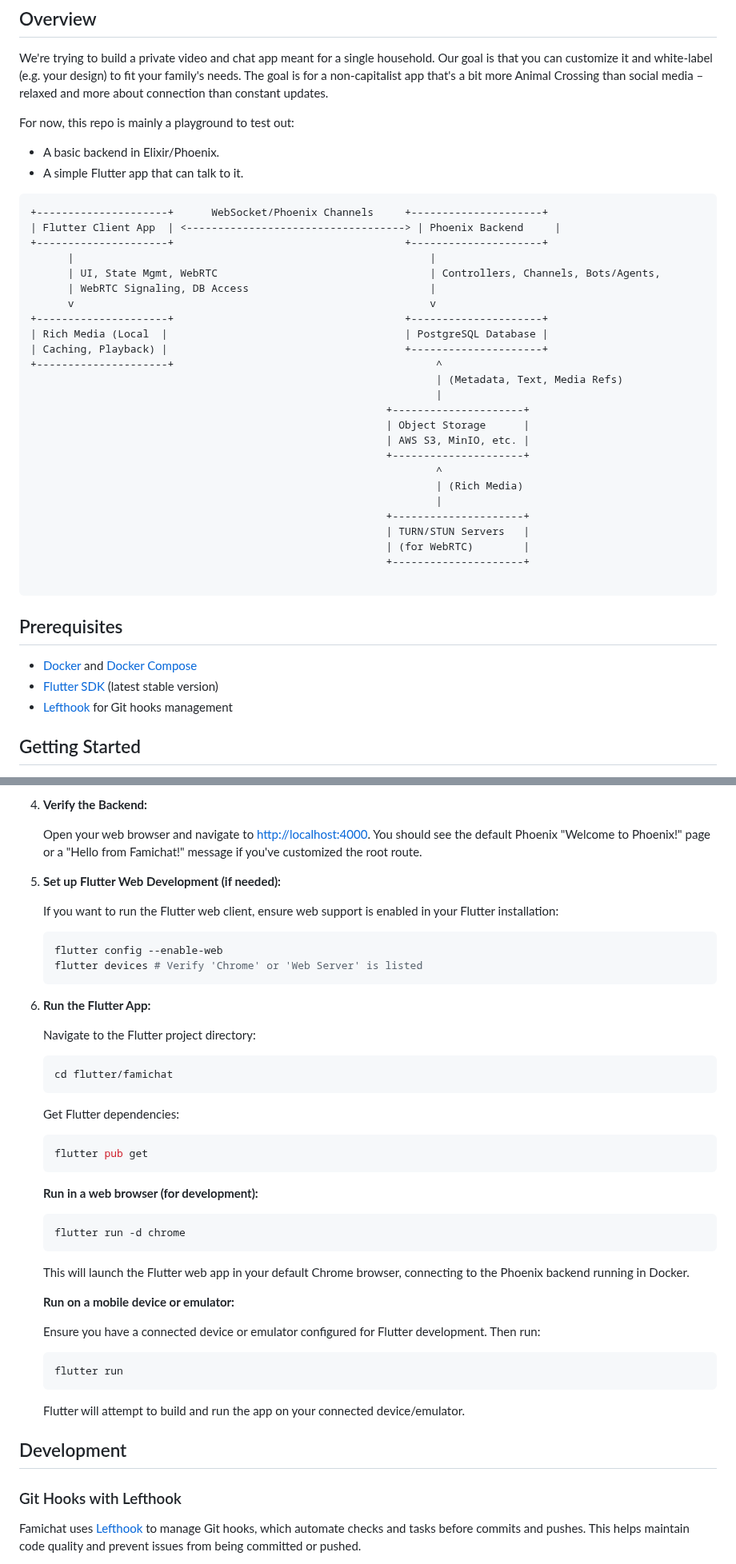
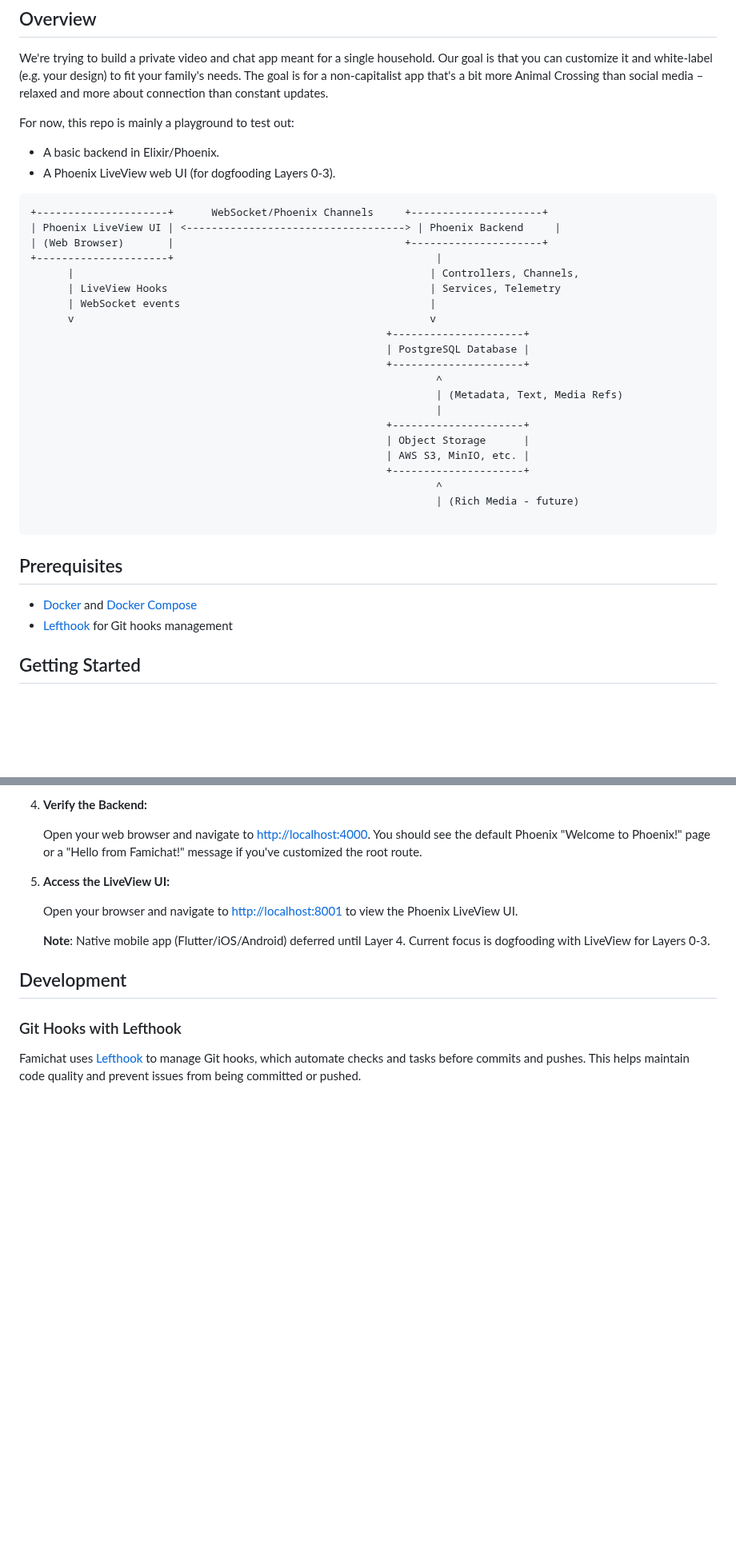
Before and after one commit to zaneriley/famichat, a Markdown page: backend/guides/overview.md, 2 parts joined by grey strips. Shown at 80% size. Drawn GitHub-style; blank space fills up the shorter version.

````diff
--- a/backend/guides/overview.md
+++ b/backend/guides/overview.md
@@ -14,19 +14,20 @@ We're trying to build a private video and chat app meant for a single household.
 For now, this repo is mainly a playground to test out:
 
 *   A basic backend in Elixir/Phoenix.
-*   A simple Flutter app that can talk to it.
+*   A Phoenix LiveView web UI (for dogfooding Layers 0-3).
 ```
 +---------------------+      WebSocket/Phoenix Channels     +---------------------+
-| Flutter Client App  | <-----------------------------------> | Phoenix Backend     |
-+---------------------+                                     +---------------------+
-      |                                                         |
-      | UI, State Mgmt, WebRTC                                  | Controllers, Channels, Bots/Agents,
-      | WebRTC Signaling, DB Access                             |
+| Phoenix LiveView UI | <-----------------------------------> | Phoenix Backend     |
+| (Web Browser)       |                                     +---------------------+
++---------------------+                                          |
+      |                                                         | Controllers, Channels,
+      | LiveView Hooks                                          | Services, Telemetry
+      | WebSocket events                                        |
       v                                                         v
-+---------------------+                                     +---------------------+
-| Rich Media (Local  |                                      | PostgreSQL Database |
-| Caching, Playback) |                                      +---------------------+
-+---------------------+                                          ^
+                                                         +---------------------+
+                                                         | PostgreSQL Database |
+                                                         +---------------------+
+                                                                 ^
                                                                  | (Metadata, Text, Media Refs)
                                                                  |
                                                          +---------------------+
@@ -34,19 +35,13 @@ For now, this repo is mainly a playground to test out:
                                                          | AWS S3, MinIO, etc. |
                                                          +---------------------+
                                                                  ^
-                                                                 | (Rich Media)
-                                                                 |
-                                                         +---------------------+
-                                                         | TURN/STUN Servers   |
-                                                         | (for WebRTC)        |
-                                                         +---------------------+
+                                                                 | (Rich Media - future)
 
 ```
 
 ## Prerequisites
 
 *   [Docker](https://docs.docker.com/get-docker/) and [Docker Compose](https://docs.docker.com/compose/)
-*   [Flutter SDK](https://docs.flutter.dev/get-started/install) (latest stable version)
 *   [Lefthook](https://github.com/evilmartians/lefthook) for Git hooks management
 
 ## Getting Started
@@ -93,46 +88,11 @@ For now, this repo is mainly a playground to test out:
 
     Open your web browser and navigate to [http://localhost:4000](http://localhost:4000). You should see the default Phoenix "Welcome to Phoenix!" page or a "Hello from Famichat!" message if you've customized the root route.
 
-5.  **Set up Flutter Web Development (if needed):**
+5.  **Access the LiveView UI:**
 
-    If you want to run the Flutter web client, ensure web support is enabled in your Flutter installation:
+    Open your browser and navigate to [http://localhost:8001](http://localhost:8001) to view the Phoenix LiveView UI.
 
-    ```bash
-    flutter config --enable-web
-    flutter devices # Verify 'Chrome' or 'Web Server' is listed
-    ```
-
-6.  **Run the Flutter App:**
-
-    Navigate to the Flutter project directory:
-
-    ```bash
-    cd flutter/famichat
-    ```
-
-    Get Flutter dependencies:
-
-    ```bash
-    flutter pub get
-    ```
-
-    **Run in a web browser (for development):**
-
-    ```bash
-    flutter run -d chrome
-    ```
-
-    This will launch the Flutter web app in your default Chrome browser, connecting to the Phoenix backend running in Docker.
-
-    **Run on a mobile device or emulator:**
-
-    Ensure you have a connected device or emulator configured for Flutter development. Then run:
-
-    ```bash
-    flutter run
-    ```
-
-    Flutter will attempt to build and run the app on your connected device/emulator.
+    **Note**: Native mobile app (Flutter/iOS/Android) deferred until Layer 4. Current focus is dogfooding with LiveView for Layers 0-3.
 
 ## Development
 
````
Also changed, not shown: other parts of backend/guides/overview.md (+5 -7 lines), README.md (+24 -34 lines).
